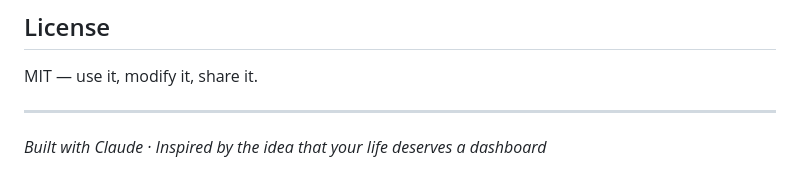
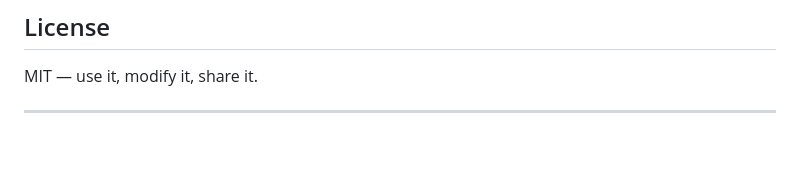
Before and after one commit to HellBrazer/Life-OS, a Markdown page: README.md, the part around the change. Drawn GitHub-style; blank space fills up the shorter version.

```diff
--- a/README.md
+++ b/README.md
@@ -191,5 +191,3 @@ git push
 MIT — use it, modify it, share it.
 
 ---
-
-*Built with Claude · Inspired by the idea that your life deserves a dashboard*
```
